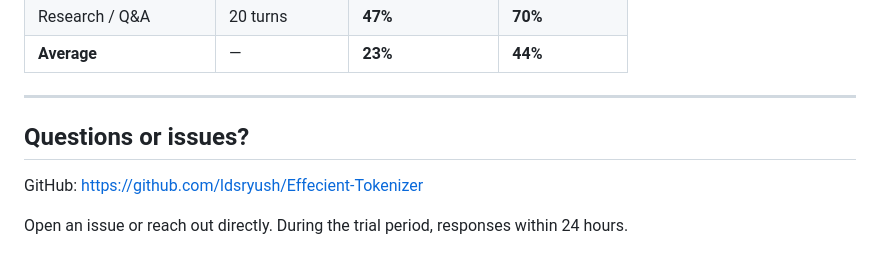
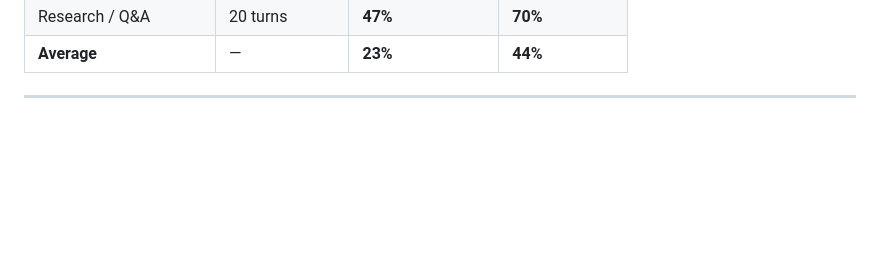
Before and after one commit to ldsryush/Effecient-Tokenizer, a Markdown page: TRIAL.md, the part around the change. GitHub-like rendering; blank space fills up the shorter version.

Commit message:
chore: remove questions section and GitHub link from trial setup guide

```diff
--- a/TRIAL.md
+++ b/TRIAL.md
@@ -229,9 +229,3 @@ All numbers measured from live code. Reproducible with the included benchmark sc
 | **Average** | — | **23%** | **44%** |
 
 ---
-
-## Questions or issues?
-
-GitHub: https://github.com/ldsryush/Effecient-Tokenizer
-
-Open an issue or reach out directly. During the trial period, responses within 24 hours.
```
